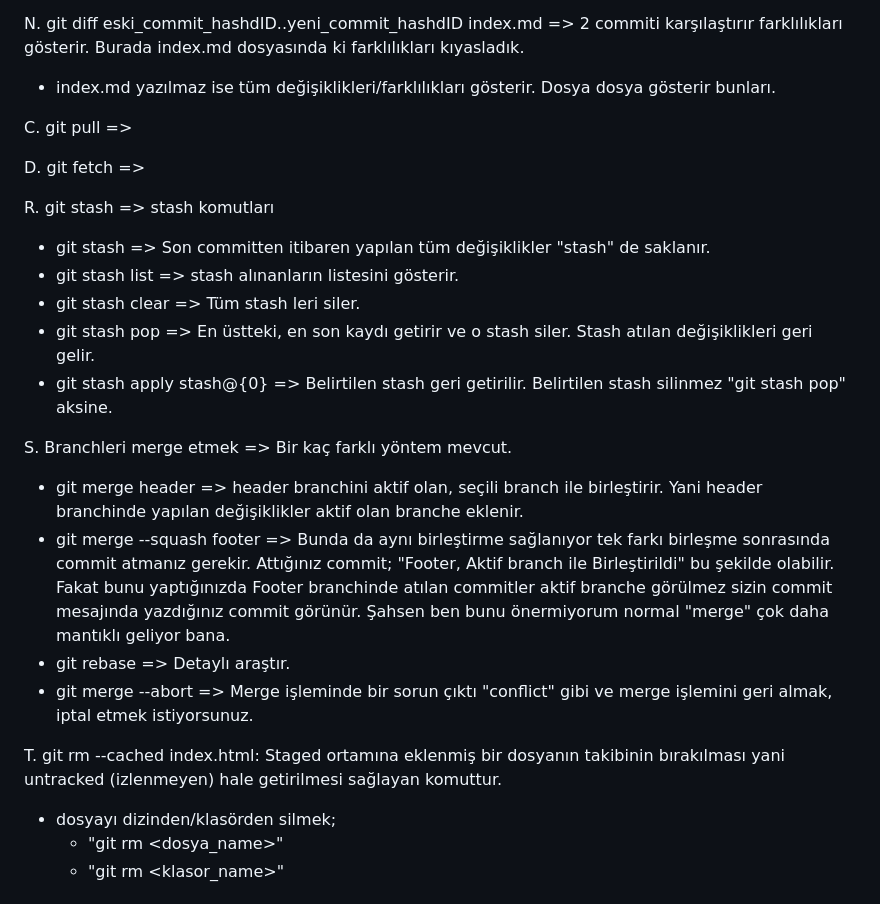
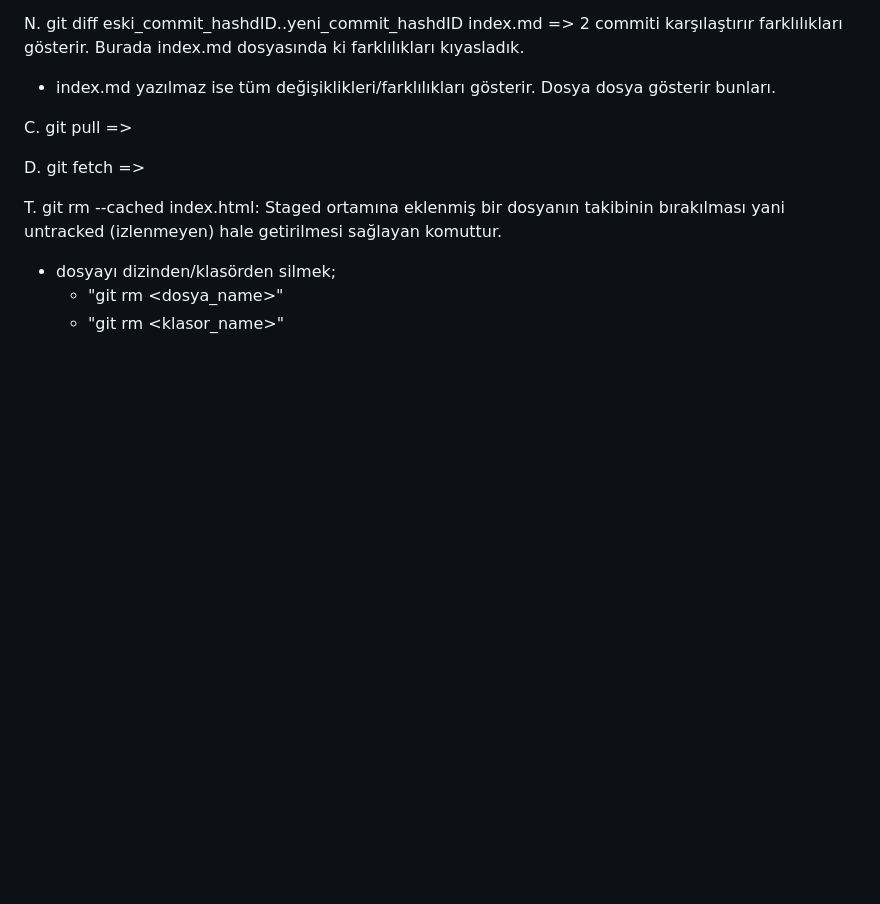
Before and after one commit to MyscherzoTR/Patika.dev-frontEnd-egitimi, a Markdown page: git-ve-github-egitimi/git_ders_notu.md, the part around the change printed below. Rendered like a GitHub page; blank space fills up the shorter version.

```diff
--- a/git-ve-github-egitimi/git_ders_notu.md
+++ b/git-ve-github-egitimi/git_ders_notu.md
@@ -252,21 +296,6 @@ C. git pull =>
 
 D. git fetch =>
 
-R. git stash => stash komutları
-
-- git stash => Son committen itibaren yapılan tüm değişiklikler "stash" de saklanır.
-- git stash list => stash alınanların listesini gösterir.
-- git stash clear => Tüm stash leri siler.
-- git stash pop => En üstteki, en son kaydı getirir ve o stash siler. Stash atılan değişiklikleri geri gelir.
-- git stash apply stash@{0} => Belirtilen stash geri getirilir. Belirtilen stash silinmez "git stash pop" aksine.
-
-S. Branchleri merge etmek => Bir kaç farklı yöntem mevcut.
-
-- git merge header => header branchini aktif olan, seçili branch ile birleştirir. Yani header branchinde yapılan değişiklikler aktif olan branche eklenir.
-- git merge --squash footer => Bunda da aynı birleştirme sağlanıyor tek farkı birleşme sonrasında commit atmanız gerekir. Attığınız commit; "Footer, Aktif branch ile Birleştirildi" bu şekilde olabilir. Fakat bunu yaptığınızda Footer branchinde atılan commitler aktif branche görülmez sizin commit mesajında yazdığınız commit görünür. Şahsen ben bunu önermiyorum normal "merge" çok daha mantıklı geliyor bana.
-- git rebase => Detaylı araştır.
-- git merge --abort => Merge işleminde bir sorun çıktı "conflict" gibi ve merge işlemini geri almak, iptal etmek istiyorsunuz.
-
 T. git rm --cached index.html: Staged ortamına eklenmiş bir dosyanın takibinin bırakılması yani untracked (izlenmeyen) hale getirilmesi sağlayan komuttur.
 
 - dosyayı dizinden/klasörden silmek;
```
Also changed, not shown: other parts of git-ve-github-egitimi/git_ders_notu.md (+45 -1 lines).
